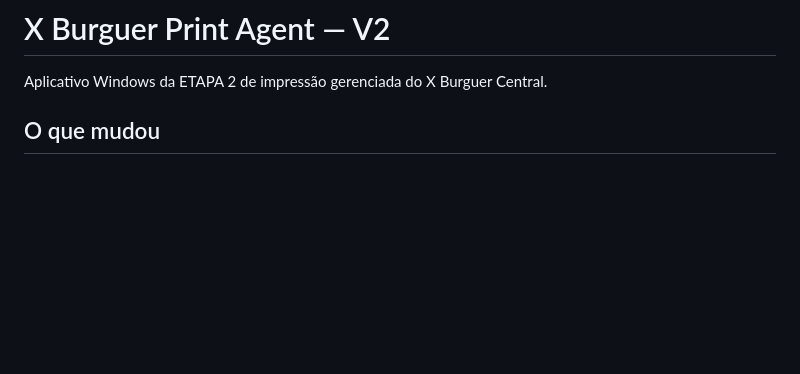
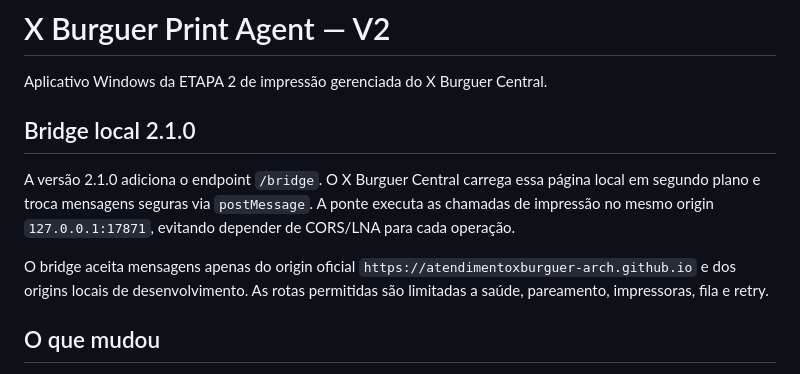
Before and after one commit to atendimentoxburguer-arch/xburguer-central, a Markdown page: apps/print-agent/README.md, the part around the change. GitHub-like rendering; blank space fills up the shorter version.

Commit message:
Print Agent 2.1.0: documentar bridge local

```diff
--- a/apps/print-agent/README.md
+++ b/apps/print-agent/README.md
@@ -1,6 +1,12 @@
 # X Burguer Print Agent — V2
 
 Aplicativo Windows da ETAPA 2 de impressão gerenciada do X Burguer Central.
+
+## Bridge local 2.1.0
+
+A versão 2.1.0 adiciona o endpoint `/bridge`. O X Burguer Central carrega essa página local em segundo plano e troca mensagens seguras via `postMessage`. A ponte executa as chamadas de impressão no mesmo origin `127.0.0.1:17871`, evitando depender de CORS/LNA para cada operação.
+
+O bridge aceita mensagens apenas do origin oficial `https://atendimentoxburguer-arch.github.io` e dos origins locais de desenvolvimento. As rotas permitidas são limitadas a saúde, pareamento, impressoras, fila e retry.
 
 ## O que mudou
 
```
